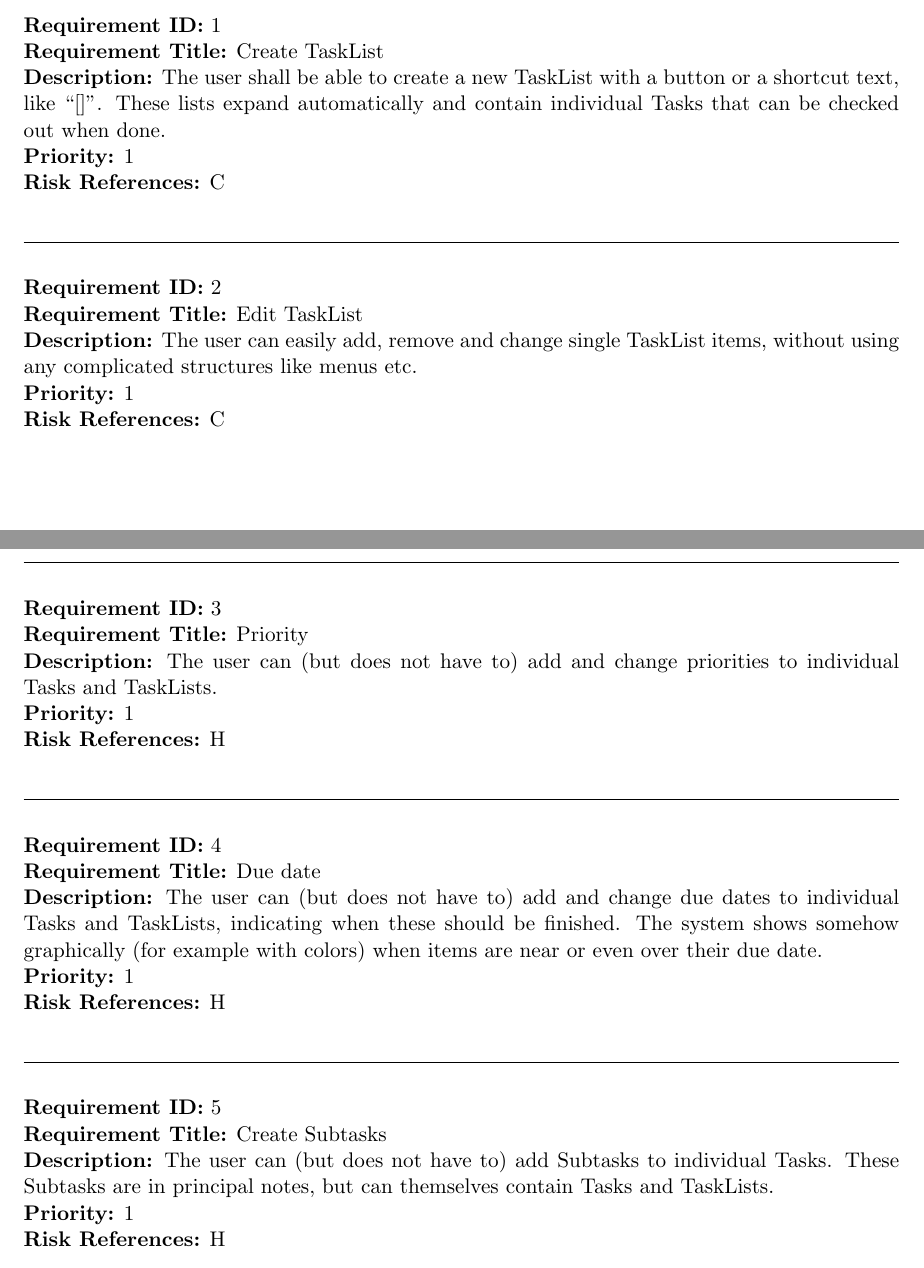
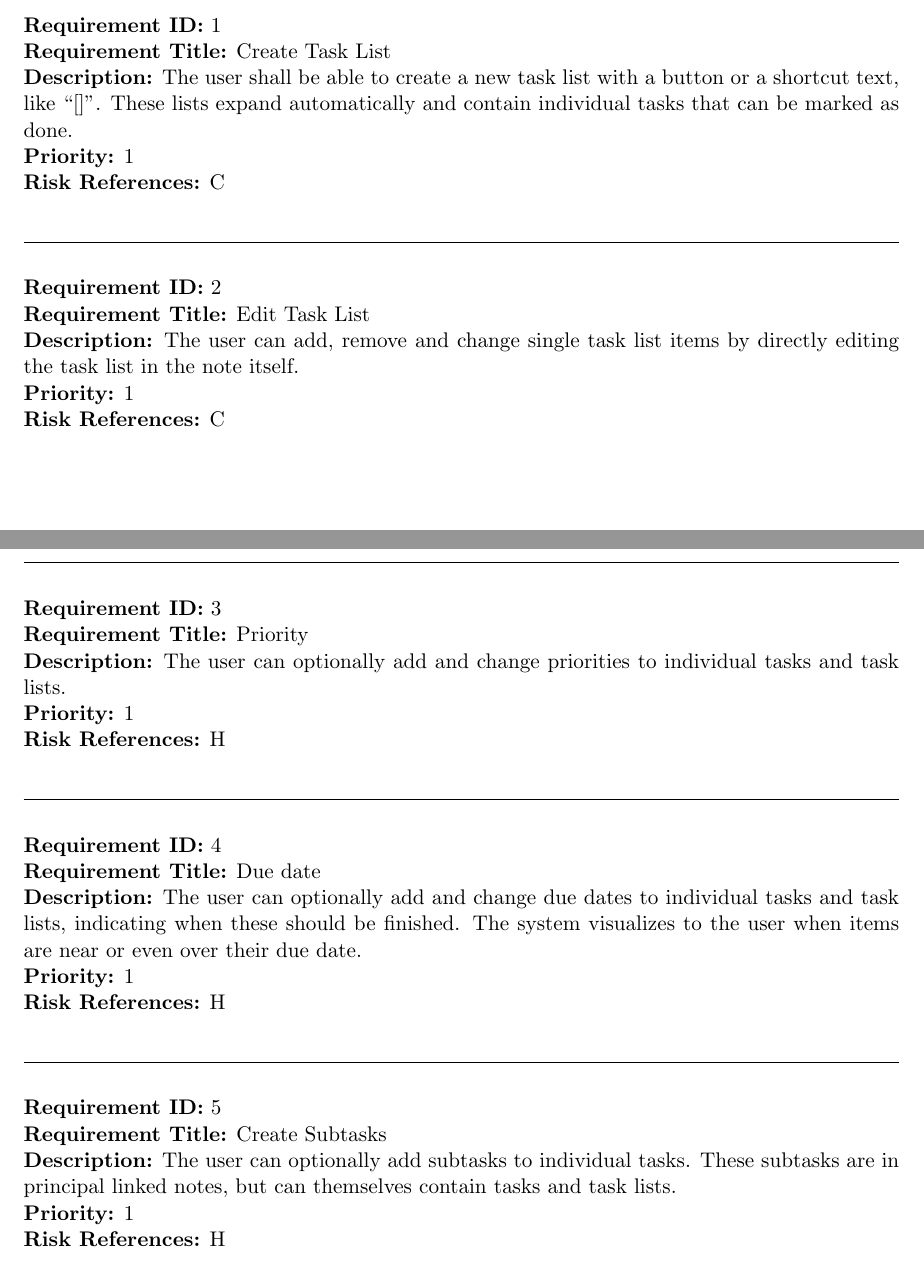
Before and after one commit to rggjan/Tomboy-Todo-List, a LaTeX document (doc/requirements-document.tex, which reads doc/specific_requirements.tex): two parts of pages 10 and 11 of 12, joined at a grey line, cut so that both start at the same text. Compiled offline with pdfLaTeX.

Commit message:
made spelling consistent in requirements Task -> task TaskList-> task list

```diff
--- a/doc/specific_requirements.tex
+++ b/doc/specific_requirements.tex
@@ -19,32 +19,32 @@
     \subsubsection{User Interface} %Jan
     \label{requirements:interfaces:user}
 
-    \begin{requirement}{Create TaskList}
-      \desc{The user shall be able to create a new TaskList with a button or a shortcut text, like ``[]''. These lists expand automatically and contain individual Tasks that can be checked out when done.}
+    \begin{requirement}{Create Task List}
+      \desc{The user shall be able to create a new task list with a button or a shortcut text, like ``[]''. These lists expand automatically and contain individual tasks that can be marked as done.}
       \priority{1}
       \riskref{C}
     \end{requirement}
 
-    \begin{requirement}{Edit TaskList}
-      \desc{The user can easily add, remove and change single TaskList items, without using any complicated structures like menus etc.}
+    \begin{requirement}{Edit Task List}
+      \desc{The user can add, remove and change single task list items by directly editing the task list in the note itself.}
       \priority{1}
       \riskref{C}
     \end{requirement}
 
     \begin{requirement}{Priority}
-      \desc{The user can (but does not have to) add and change priorities to individual Tasks and TaskLists.}
+      \desc{The user can optionally add and change priorities to individual tasks and task lists.}
       \priority{1}
       \riskref{H}
     \end{requirement}
 
     \begin{requirement}{Due date}
-      \desc{The user can (but does not have to) add and change due dates to individual Tasks and TaskLists, indicating when these should be finished. The system shows somehow graphically (for example with colors) when items are near or even over their due date.}
+      \desc{The user can optionally add and change due dates to individual tasks and task lists, indicating when these should be finished. The system visualizes to the user when items are near or even over their due date.}
       \priority{1}
       \riskref{H}
     \end{requirement}
 
     \begin{requirement}{Create Subtasks}
-      \desc{The user can (but does not have to) add Subtasks to individual Tasks. These Subtasks are in principal notes, but can themselves contain Tasks and TaskLists.}
+      \desc{The user can optionally add subtasks to individual tasks. These subtasks are in principal linked notes, but can themselves contain tasks and task lists.}
       \priority{1}
       \riskref{H}
     \end{requirement}
```
Also changed, not shown: doc/specific_requirements.tex (6 more changed lines).
